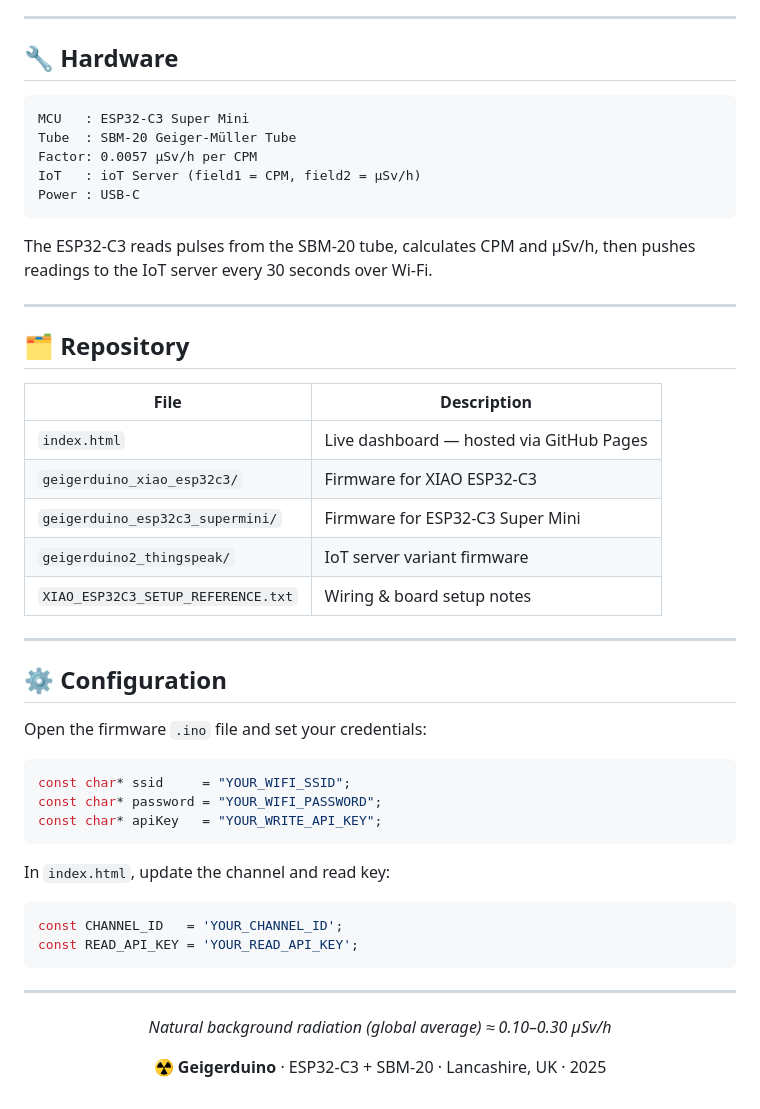
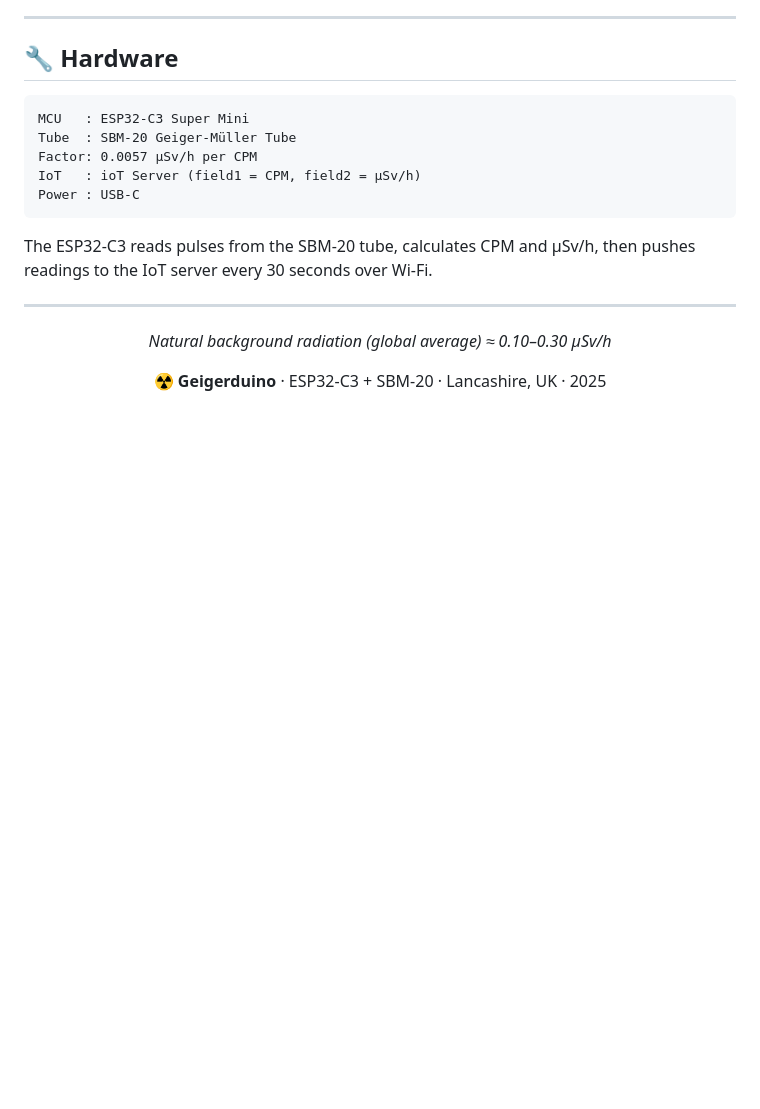
Before and after one commit to benb0jangles/Geigerduino, a Markdown page: README.md, the part around the change. Rendered like a GitHub page; blank space fills up the shorter version.

Commit message:
Remove Repository and Configuration sections from README
Co-Authored-By: Claude Sonnet 4.5 <noreply@anthropic.com>

````diff
--- a/README.md
+++ b/README.md
@@ -74,37 +74,6 @@ The ESP32-C3 reads pulses from the SBM-20 tube, calculates CPM and µSv/h, then
 
 ---
 
-## 🗂 Repository
-
-| File | Description |
-|------|-------------|
-| `index.html` | Live dashboard — hosted via GitHub Pages |
-| `geigerduino_xiao_esp32c3/` | Firmware for XIAO ESP32-C3 |
-| `geigerduino_esp32c3_supermini/` | Firmware for ESP32-C3 Super Mini |
-| `geigerduino2_thingspeak/` | IoT server variant firmware |
-| `XIAO_ESP32C3_SETUP_REFERENCE.txt` | Wiring & board setup notes |
-
----
-
-## ⚙️ Configuration
-
-Open the firmware `.ino` file and set your credentials:
-
-```cpp
-const char* ssid     = "YOUR_WIFI_SSID";
-const char* password = "YOUR_WIFI_PASSWORD";
-const char* apiKey   = "YOUR_WRITE_API_KEY";
-```
-
-In `index.html`, update the channel and read key:
-
-```js
-const CHANNEL_ID   = 'YOUR_CHANNEL_ID';
-const READ_API_KEY = 'YOUR_READ_API_KEY';
-```
-
----
-
 <div align="center">
 
 *Natural background radiation (global average) ≈ 0.10–0.30 µSv/h*
````
